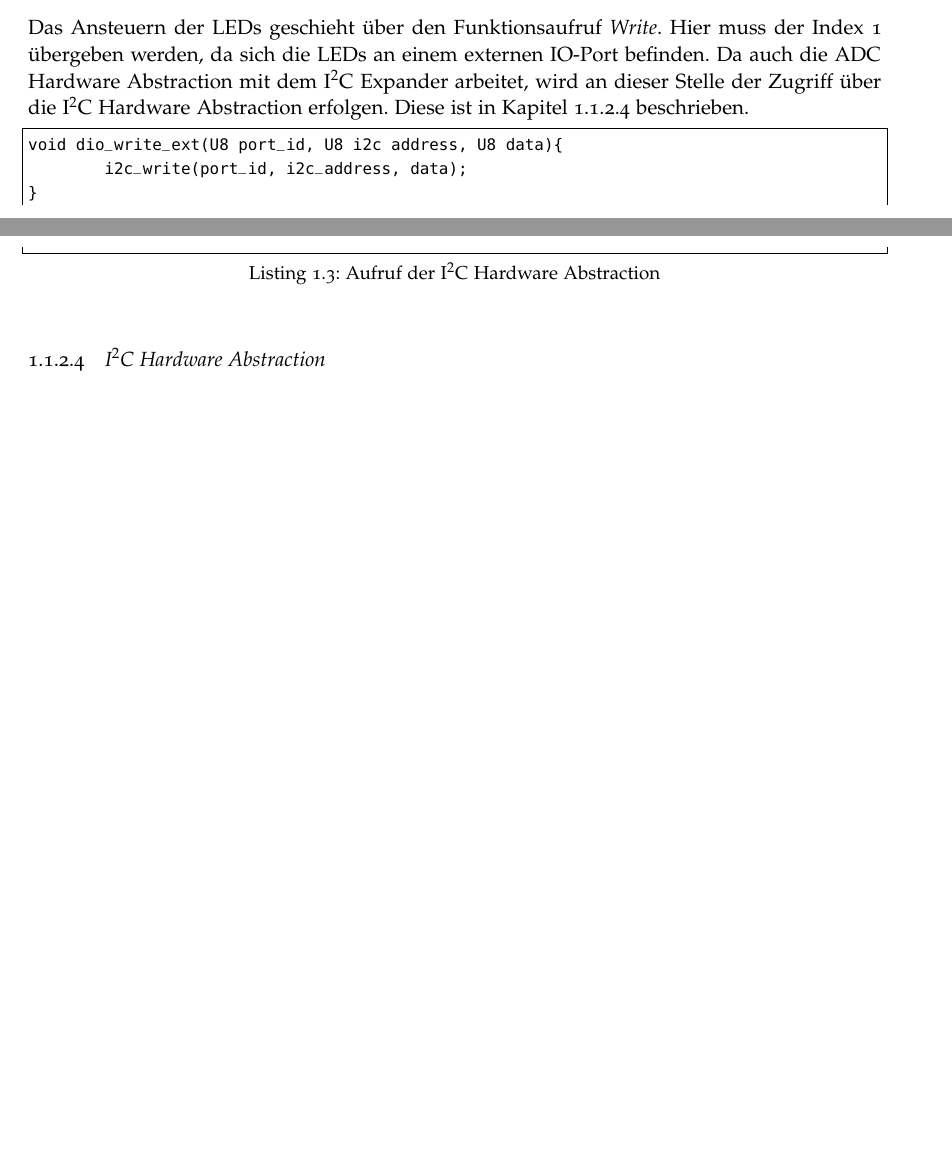
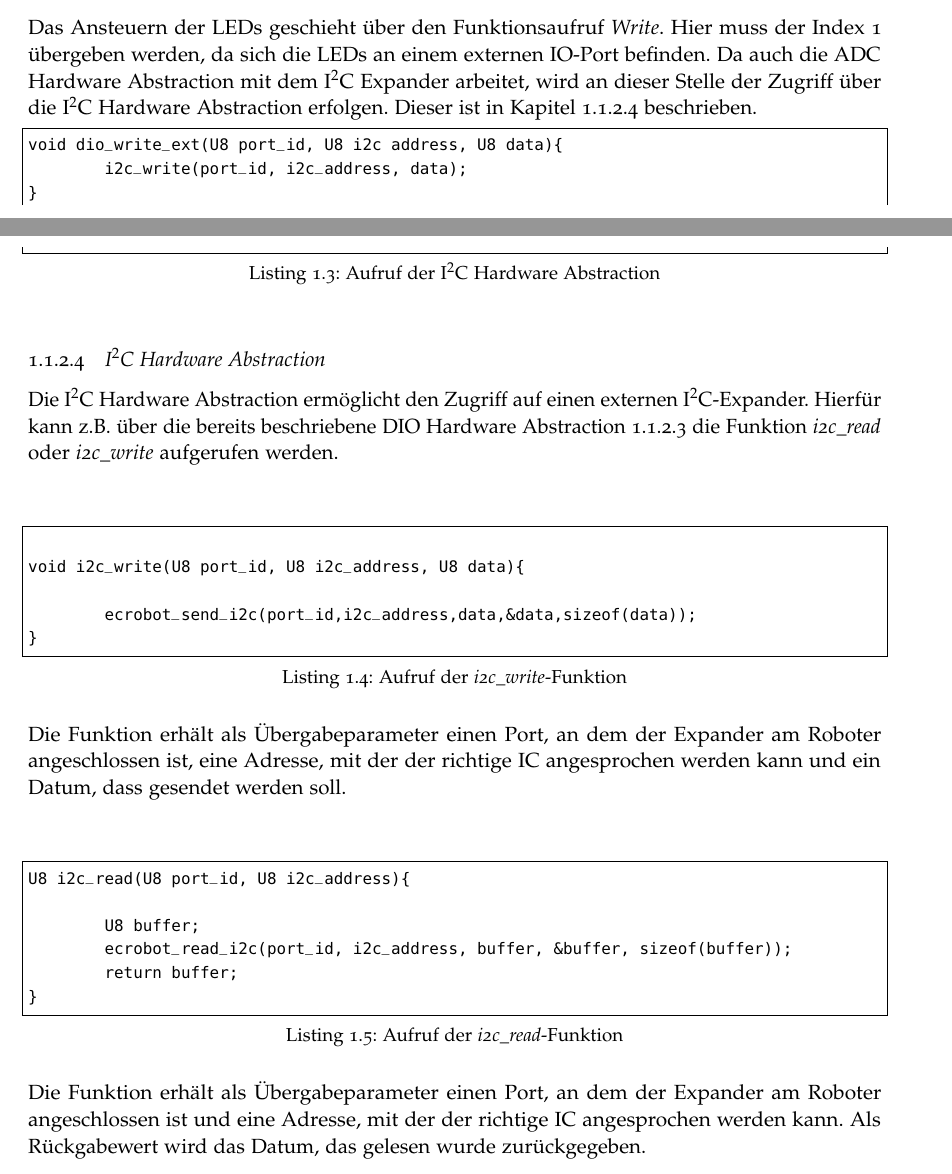
Before and after one commit to SimH1993/OTHR_AUTOSARSS18, a LaTeX thesis (docu/latex/Legosar.tex, which reads docu/latex/Kapitel/Basissoftware.tex): two parts of pages 7 and 8 of 14, joined at a grey line, cut so that both start at the same text, the shorter picture padded with empty space. The pictures show the PDF file docu/latex/Legosar.pdf that the author committed with the source.

Commit message:
added i2c docu

```diff
--- a/docu/latex/Kapitel/Basissoftware.tex
+++ b/docu/latex/Kapitel/Basissoftware.tex
@@ -128,7 +128,7 @@ U8 dio_read_int(U8 port_id, U8 i2c address){
 	return ecrobot_get_touch_sensor(port_id);
 }
 \end{lstlisting}\newline\newline
-Das Ansteuern der LEDs geschieht über den Funktionsaufruf \textit{Write}. Hier muss der Index 1 übergeben werden, da sich die LEDs an einem externen IO-Port befinden. Da auch die ADC Hardware Abstraction mit dem I$^2$C Expander arbeitet, wird an dieser Stelle der Zugriff über die I$^2$C Hardware Abstraction erfolgen. Diese ist in Kapitel \ref{i2cabstraction} beschrieben.
+Das Ansteuern der LEDs geschieht über den Funktionsaufruf \textit{Write}. Hier muss der Index 1 übergeben werden, da sich die LEDs an einem externen IO-Port befinden. Da auch die ADC Hardware Abstraction mit dem I$^2$C Expander arbeitet, wird an dieser Stelle der Zugriff über die I$^2$C Hardware Abstraction erfolgen. Dieser ist in Kapitel \ref{i2cabstraction} beschrieben.
 
 \begin{lstlisting}[frame=single,caption={Aufruf der I$^2$C Hardware Abstraction},captionpos=b]
 void dio_write_ext(U8 port_id, U8 i2c address, U8 data){
@@ -136,9 +136,29 @@ void dio_write_ext(U8 port_id, U8 i2c address, U8 data){
 }
 \end{lstlisting}\newline\newline
 
-
 % Beschreibung der aufrufbaren Funktionen von RTE und MCAL, Methodendeklaration, DIO Interfaces, Zusammenspiel mit I2C
 
 \subsubsection{I$^2$C Hardware Abstraction} \label{i2cabstraction}
 
+Die I$^2$C Hardware Abstraction ermöglicht den Zugriff auf einen externen I$^2$C-Expander. Hierfür kann z.B. über die bereits beschriebene DIO Hardware Abstraction \ref{dio} die Funktion \textit{i2c\_read} oder \textit{i2c\_write}
+aufgerufen werden.\newline\newline
+\begin{lstlisting}[frame=single,caption={Aufruf der \textit{i2c\_write}-Funktion},captionpos=b]
+
+void i2c_write(U8 port_id, U8 i2c_address, U8 data){
+
+	ecrobot_send_i2c(port_id,i2c_address,data,&data,sizeof(data));
+}
+\end{lstlisting}\newline\newline
+Die Funktion erhält als Übergabeparameter einen Port, an dem der Expander am Roboter angeschlossen ist, eine Adresse, mit der der richtige IC angesprochen werden kann und ein Datum, dass gesendet werden soll.\newline\newline
+\begin{lstlisting}[frame=single,caption={Aufruf der \textit{i2c\_read}-Funktion},captionpos=b]
+U8 i2c_read(U8 port_id, U8 i2c_address){
+
+	U8 buffer;
+	ecrobot_read_i2c(port_id, i2c_address, buffer, &buffer, sizeof(buffer));
+	return buffer;
+}
+\end{lstlisting}\newline\newline
+Die Funktion erhält als Übergabeparameter einen Port, an dem der Expander am Roboter angeschlossen ist und eine Adresse, mit der der richtige IC angesprochen werden kann. Als Rückgabewert wird das Datum, das gelesen wurde zurückgegeben.
+
+
 % Beschreibung des I2C Aufbaus, Methodenaufrufe
```
Also changed, not shown: docu/latex/Legosar.pdf, docu/latex/Kapitel/Basissoftware.tex (2 more changed lines), 1 other file.
